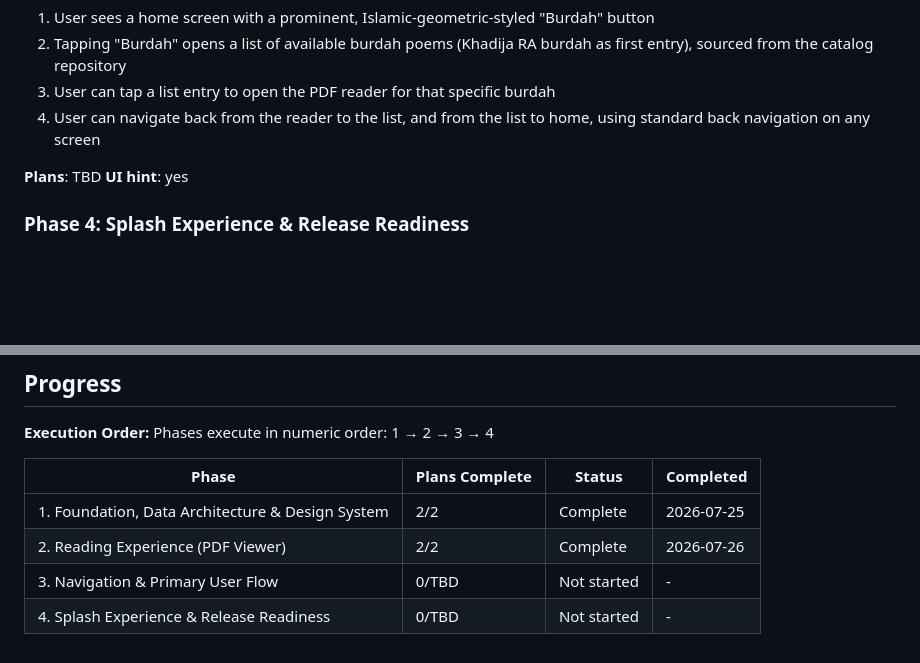
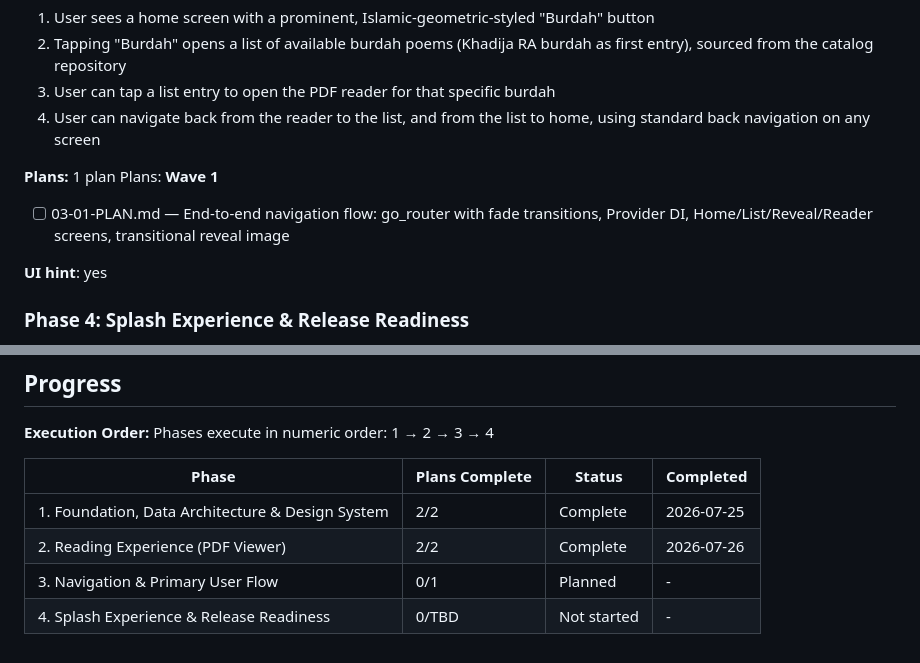
Before and after one commit to sroze1/burdahapp, a Markdown page: .planning/ROADMAP.md, 2 parts joined by grey strips. Drawn GitHub-style; blank space fills up the shorter version.

Commit message:
docs(03): create phase plan for navigation & primary user flow
Co-Authored-By: Claude Opus 4.6 <noreply@anthropic.com>

```diff
--- a/.planning/ROADMAP.md
+++ b/.planning/ROADMAP.md
@@ -81,7 +81,12 @@ Plans:
   3. User can tap a list entry to open the PDF reader for that specific burdah
   4. User can navigate back from the reader to the list, and from the list to home, using standard back navigation on any screen
 
-**Plans**: TBD
+**Plans:** 1 plan
+Plans:
+**Wave 1**
+
+- [ ] 03-01-PLAN.md — End-to-end navigation flow: go_router with fade transitions, Provider DI, Home/List/Reveal/Reader screens, transitional reveal image
+
 **UI hint**: yes
 
 ### Phase 4: Splash Experience & Release Readiness
@@ -109,5 +114,5 @@ Phases execute in numeric order: 1 → 2 → 3 → 4
 |-------|----------------|--------|-----------|
 | 1. Foundation, Data Architecture & Design System | 2/2 | Complete | 2026-07-25 |
 | 2. Reading Experience (PDF Viewer) | 2/2 | Complete    | 2026-07-26 |
-| 3. Navigation & Primary User Flow | 0/TBD | Not started | - |
+| 3. Navigation & Primary User Flow | 0/1 | Planned | - |
 | 4. Splash Experience & Release Readiness | 0/TBD | Not started | - |
```
Also changed, not shown: 1 other file.
